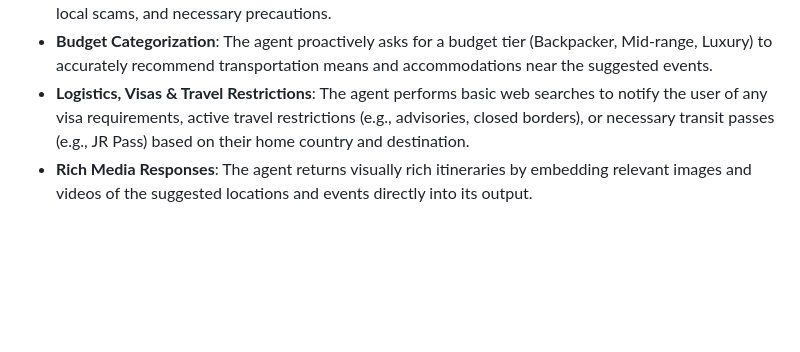
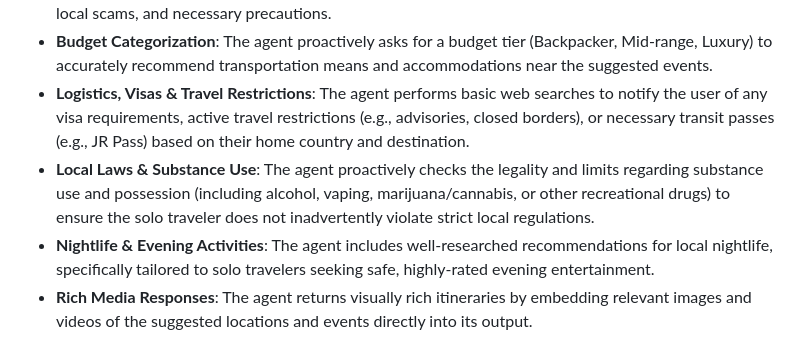
Before and after one commit to swapniel99/zai, a Markdown page: docs/PRD.md, the part around the change. GitHub-like rendering; blank space fills up the shorter version.

Commit message:
docs: update prompt and PRD to include local substance laws and nightlife recommendations in the agent workflow

```diff
--- a/docs/PRD.md
+++ b/docs/PRD.md
@@ -32,6 +32,8 @@ The agent must elegantly handle the following three user entry points:
 * **Critical Safety Focus**: The agent handles the safety aspect with great care. It actively cross-references Reddit, official travel advisories, and travel forums to provide highly accurate safety tips tailored specifically to solo travelers (especially solo female travelers). It prominently highlights high-risk areas, local scams, and necessary precautions.
 * **Budget Categorization**: The agent proactively asks for a budget tier (Backpacker, Mid-range, Luxury) to accurately recommend transportation means and accommodations near the suggested events.
 * **Logistics, Visas & Travel Restrictions**: The agent performs basic web searches to notify the user of any visa requirements, active travel restrictions (e.g., advisories, closed borders), or necessary transit passes (e.g., JR Pass) based on their home country and destination.
+* **Local Laws & Substance Use**: The agent proactively checks the legality and limits regarding substance use and possession (including alcohol, vaping, marijuana/cannabis, or other recreational drugs) to ensure the solo traveler does not inadvertently violate strict local regulations.
+* **Nightlife & Evening Activities**: The agent includes well-researched recommendations for local nightlife, specifically tailored to solo travelers seeking safe, highly-rated evening entertainment.
 * **Rich Media Responses**: The agent returns visually rich itineraries by embedding relevant images and videos of the suggested locations and events directly into its output.
 
 ## 4. Agent Persona & Tone
```
Also changed, not shown: docs/draft_prompt.md (+9 -5 lines).
